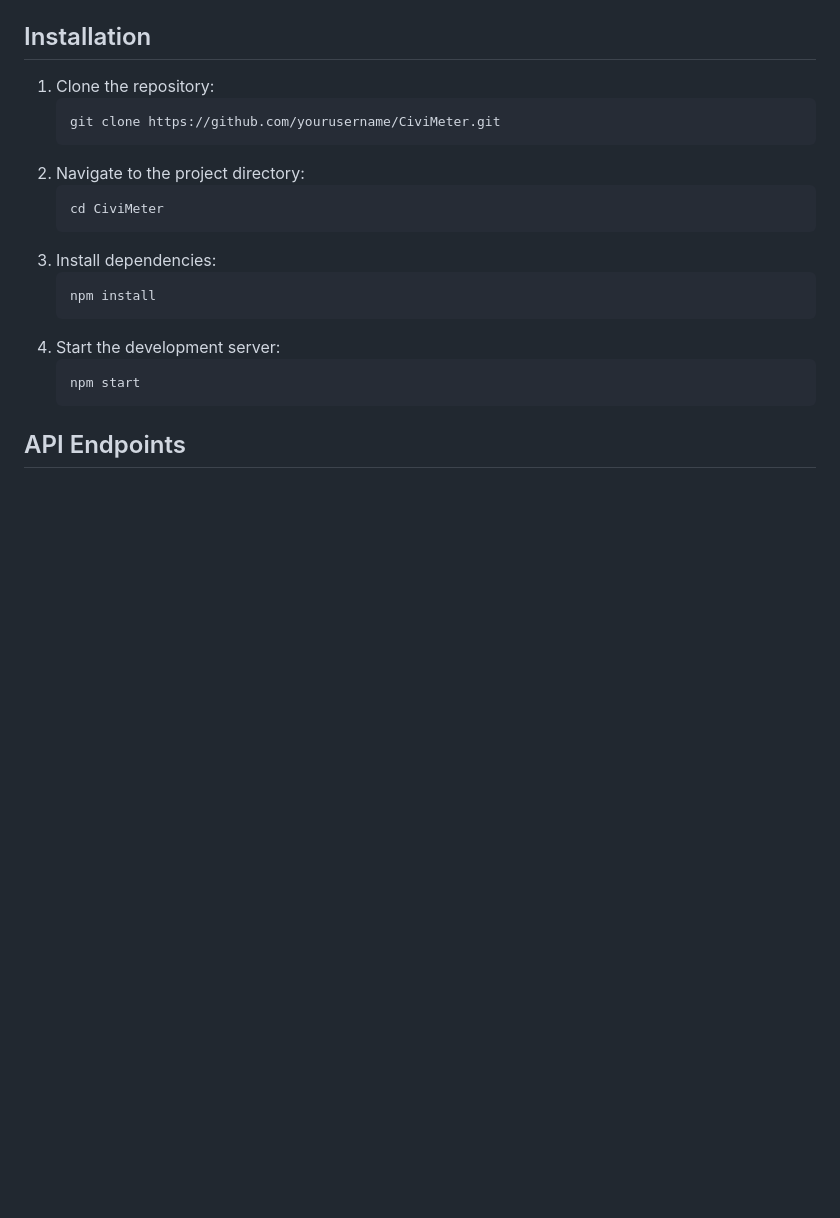
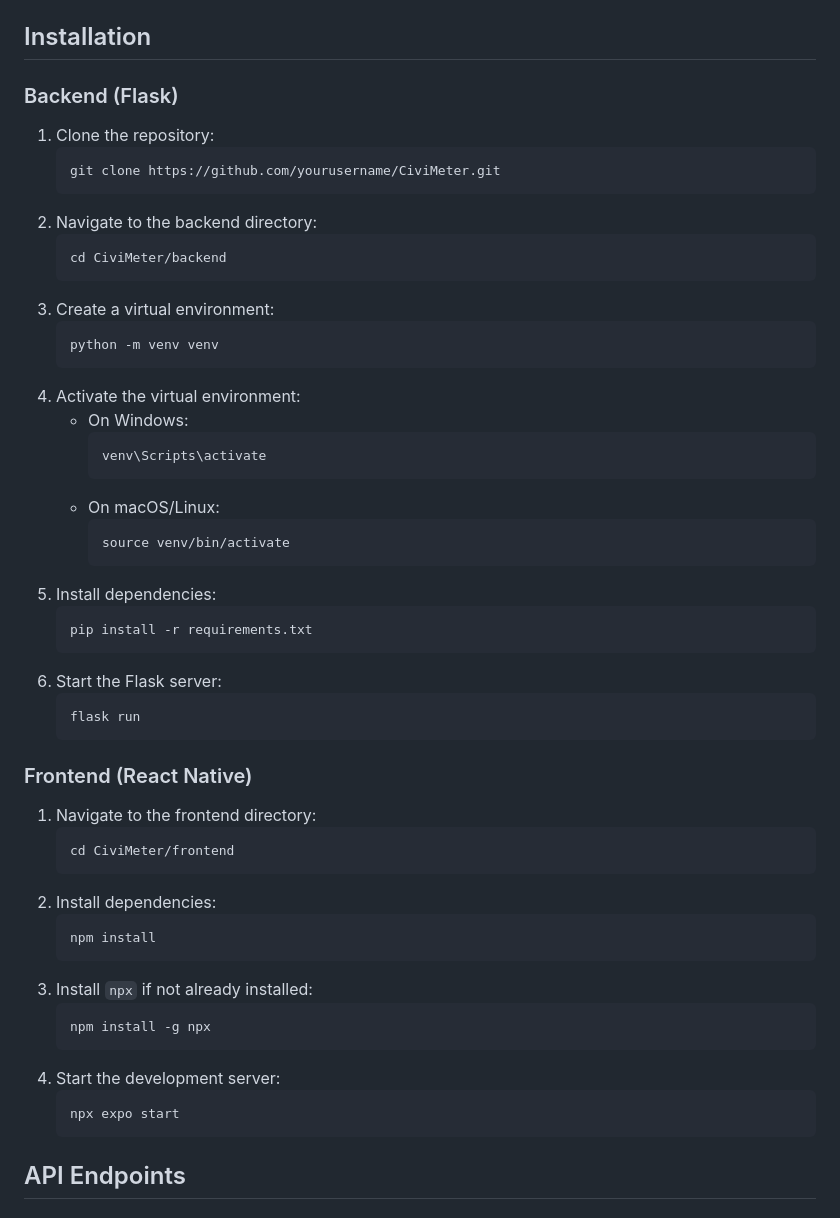
Before and after one commit to Willem500i/CiviMeter, a Markdown page: README.md, the part around the change. Rendered like a GitHub page; blank space fills up the shorter version.

````diff
--- a/README.md
+++ b/README.md
@@ -22,21 +22,55 @@ CiviMeter encourages responsible parking habits and cleaner streets. By reportin
 
 ## Installation
 
+### Backend (Flask)
+
 1. Clone the repository:
    ```sh
    git clone https://github.com/yourusername/CiviMeter.git
    ```
-2. Navigate to the project directory:
+2. Navigate to the backend directory:
    ```sh
-   cd CiviMeter
+   cd CiviMeter/backend
    ```
-3. Install dependencies:
+3. Create a virtual environment:
+   ```sh
+   python -m venv venv
+   ```
+4. Activate the virtual environment:
+   - On Windows:
+     ```sh
+     venv\Scripts\activate
+     ```
+   - On macOS/Linux:
+     ```sh
+     source venv/bin/activate
+     ```
+5. Install dependencies:
+   ```sh
+   pip install -r requirements.txt
+   ```
+6. Start the Flask server:
+   ```sh
+   flask run
+   ```
+
+### Frontend (React Native)
+
+1. Navigate to the frontend directory:
+   ```sh
+   cd CiviMeter/frontend
+   ```
+2. Install dependencies:
    ```sh
    npm install
    ```
+3. Install `npx` if not already installed:
+   ```sh
+   npm install -g npx
+   ```
 4. Start the development server:
    ```sh
-   npm start
+   npx expo start
    ```
 
 ## API Endpoints
````
